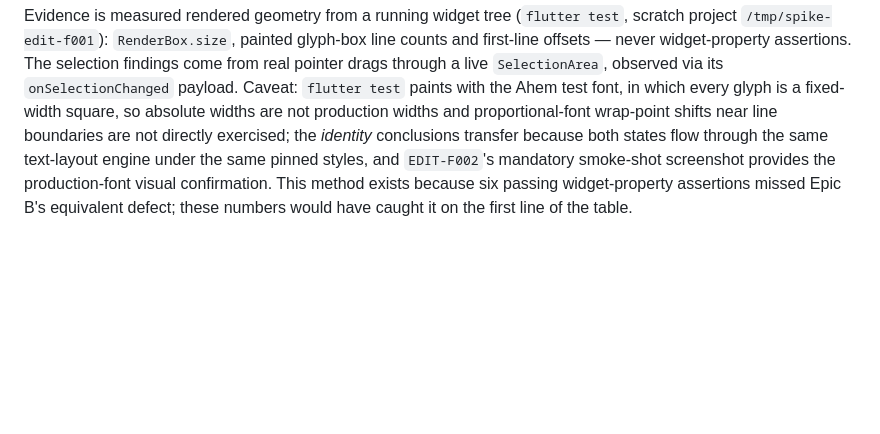
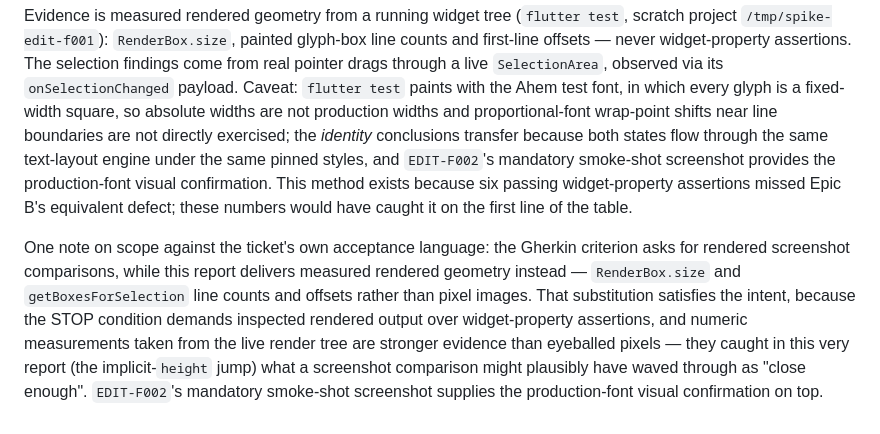
Before and after one commit to SkrOYC/burlmd, a Markdown page: .constitution/spikes/SPK-EDIT-F001.md, the part around the change. Drawn GitHub-style; blank space fills up the shorter version.

```diff
--- a/.constitution/spikes/SPK-EDIT-F001.md
+++ b/.constitution/spikes/SPK-EDIT-F001.md
@@ -90,3 +90,5 @@ So `EditableText`/`TextField` does not merely resist extending selection outward
 
 ## 5. Method note
 Evidence is measured rendered geometry from a running widget tree (`flutter test`, scratch project `/tmp/spike-edit-f001`): `RenderBox.size`, painted glyph-box line counts and first-line offsets — never widget-property assertions. The selection findings come from real pointer drags through a live `SelectionArea`, observed via its `onSelectionChanged` payload. Caveat: `flutter test` paints with the Ahem test font, in which every glyph is a fixed-width square, so absolute widths are not production widths and proportional-font wrap-point shifts near line boundaries are not directly exercised; the *identity* conclusions transfer because both states flow through the same text-layout engine under the same pinned styles, and `EDIT-F002`'s mandatory smoke-shot screenshot provides the production-font visual confirmation. This method exists because six passing widget-property assertions missed Epic B's equivalent defect; these numbers would have caught it on the first line of the table.
+
+One note on scope against the ticket's own acceptance language: the Gherkin criterion asks for rendered screenshot comparisons, while this report delivers measured rendered geometry instead — `RenderBox.size` and `getBoxesForSelection` line counts and offsets rather than pixel images. That substitution satisfies the intent, because the STOP condition demands inspected rendered output over widget-property assertions, and numeric measurements taken from the live render tree are stronger evidence than eyeballed pixels — they caught in this very report (the implicit-`height` jump) what a screenshot comparison might plausibly have waved through as "close enough". `EDIT-F002`'s mandatory smoke-shot screenshot supplies the production-font visual confirmation on top.
```
Also changed, not shown: .constitution/tech-spec/changelog.md (+6 -0 lines), 1 other file.
